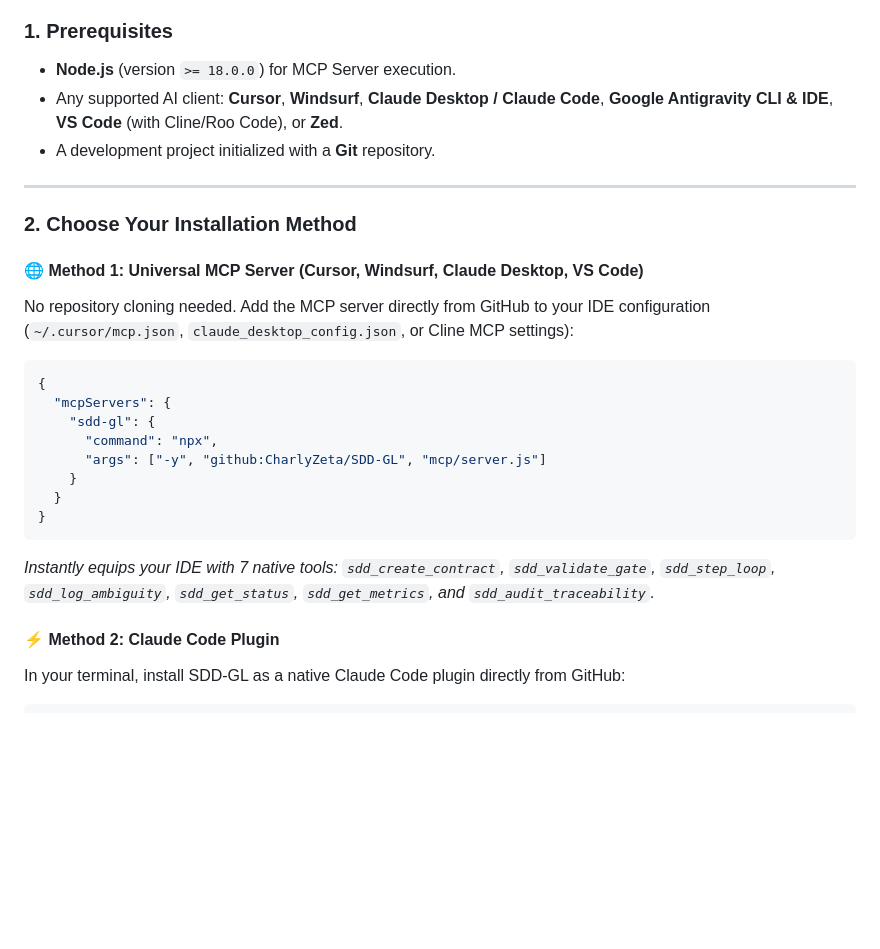
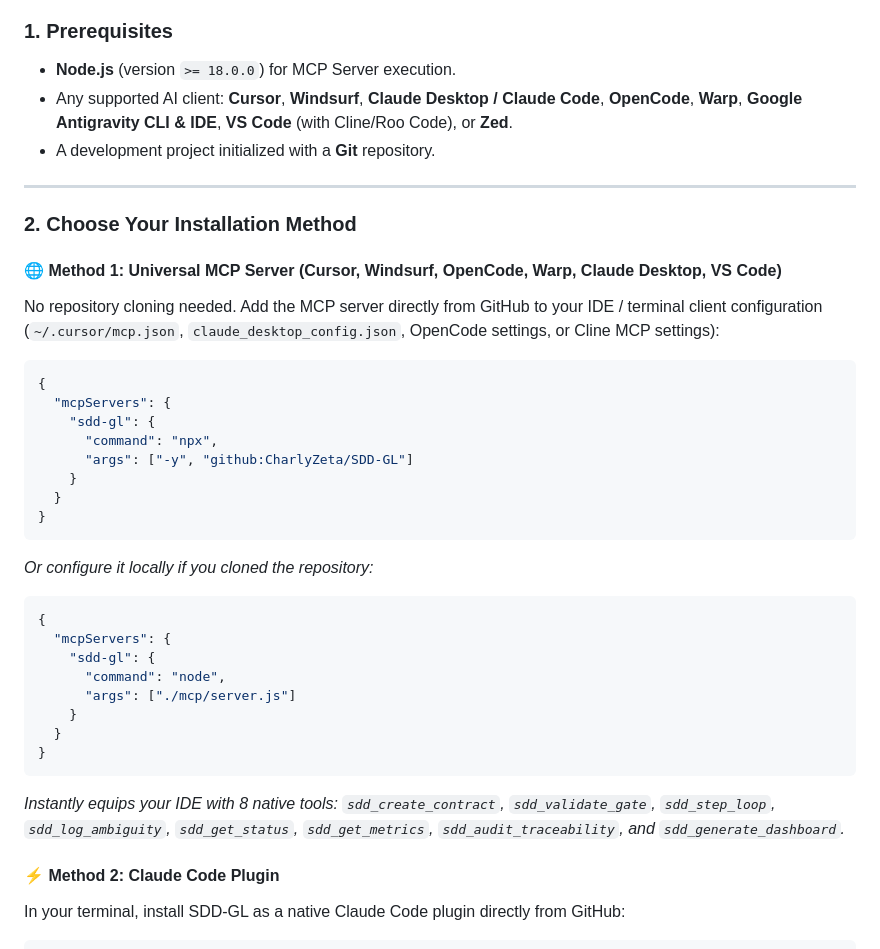
Before and after one commit to CharlyZeta/SDD-GL, a Markdown page: README.md, the part around the change. GitHub-like rendering; blank space fills up the shorter version.

Commit message:
docs(mcp): update MCP client configs to simplified npx and add OpenCode/Warp support

````diff
--- a/README.md
+++ b/README.md
@@ -238,27 +238,38 @@ Follow this step-by-step guide to configure and start using SDD-GL in your prefe
 
 ### 1. Prerequisites
 - **Node.js** (version `>= 18.0.0`) for MCP Server execution.
-- Any supported AI client: **Cursor**, **Windsurf**, **Claude Desktop / Claude Code**, **Google Antigravity CLI & IDE**, **VS Code** (with Cline/Roo Code), or **Zed**.
+- Any supported AI client: **Cursor**, **Windsurf**, **Claude Desktop / Claude Code**, **OpenCode**, **Warp**, **Google Antigravity CLI & IDE**, **VS Code** (with Cline/Roo Code), or **Zed**.
 - A development project initialized with a **Git** repository.
 
 ---
 
 ### 2. Choose Your Installation Method
 
-#### 🌐 Method 1: Universal MCP Server (Cursor, Windsurf, Claude Desktop, VS Code)
-No repository cloning needed. Add the MCP server directly from GitHub to your IDE configuration (`~/.cursor/mcp.json`, `claude_desktop_config.json`, or Cline MCP settings):
+#### 🌐 Method 1: Universal MCP Server (Cursor, Windsurf, OpenCode, Warp, Claude Desktop, VS Code)
+No repository cloning needed. Add the MCP server directly from GitHub to your IDE / terminal client configuration (`~/.cursor/mcp.json`, `claude_desktop_config.json`, OpenCode settings, or Cline MCP settings):
 
 ```json
 {
   "mcpServers": {
     "sdd-gl": {
       "command": "npx",
-      "args": ["-y", "github:CharlyZeta/SDD-GL", "mcp/server.js"]
+      "args": ["-y", "github:CharlyZeta/SDD-GL"]
     }
   }
 }
 ```
-*Instantly equips your IDE with 7 native tools: `sdd_create_contract`, `sdd_validate_gate`, `sdd_step_loop`, `sdd_log_ambiguity`, `sdd_get_status`, `sdd_get_metrics`, and `sdd_audit_traceability`.*
+*Or configure it locally if you cloned the repository:*
+```json
+{
+  "mcpServers": {
+    "sdd-gl": {
+      "command": "node",
+      "args": ["./mcp/server.js"]
+    }
+  }
+}
+```
+*Instantly equips your IDE with 8 native tools: `sdd_create_contract`, `sdd_validate_gate`, `sdd_step_loop`, `sdd_log_ambiguity`, `sdd_get_status`, `sdd_get_metrics`, `sdd_audit_traceability`, and `sdd_generate_dashboard`.*
 
 #### ⚡ Method 2: Claude Code Plugin
 In your terminal, install SDD-GL as a native Claude Code plugin directly from GitHub:
````
Also changed, not shown: README.es.md (+16 -5 lines), mcp/sdd-gl-mcp-spec.md (+4 -4 lines).
